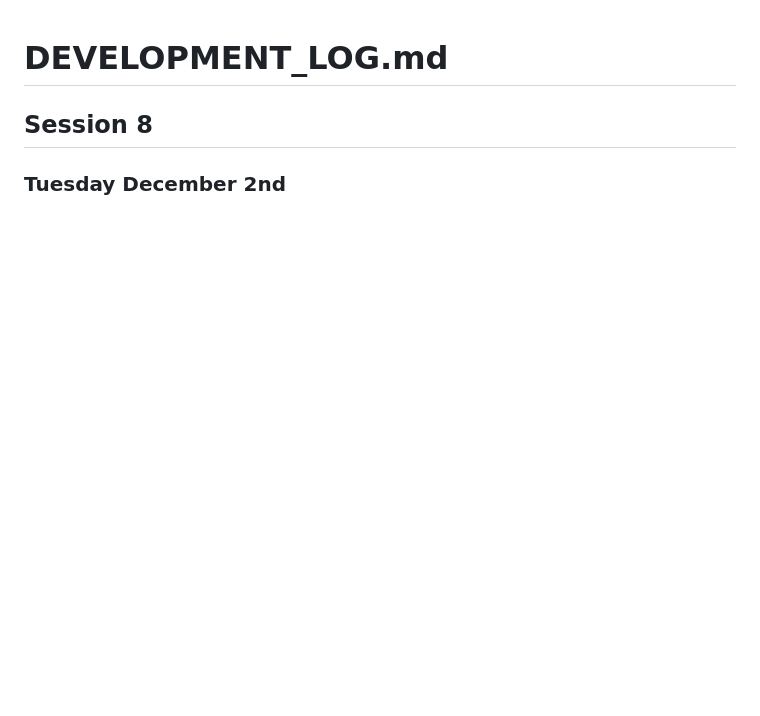
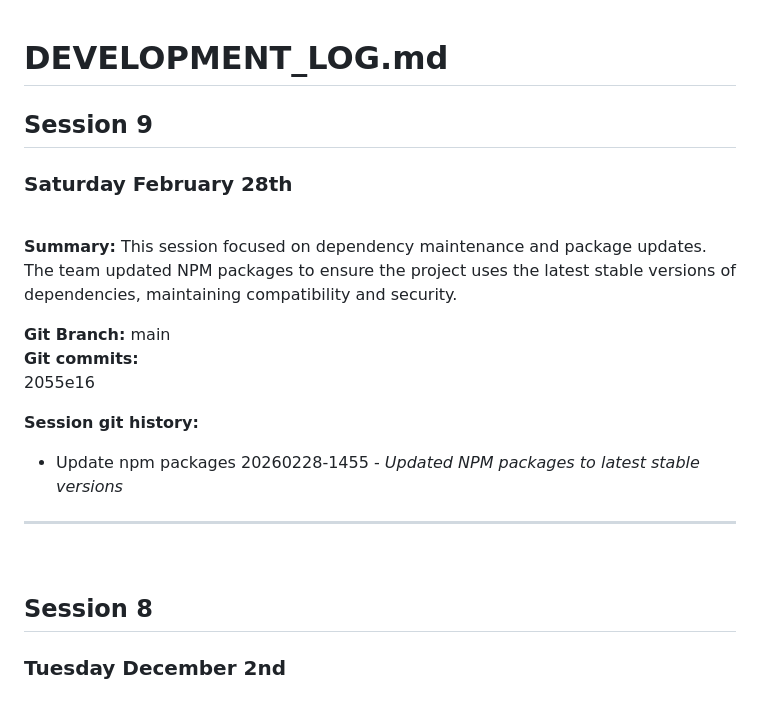
Before and after one commit to hutchybop/app-quiz, a Markdown page: docs/DEVELOPMENT_LOG.md, the part around the change. Rendered like a GitHub page; blank space fills up the shorter version.

Commit message:
update dev log 20260228-1616

```diff
--- a/docs/DEVELOPMENT_LOG.md
+++ b/docs/DEVELOPMENT_LOG.md
@@ -1,4 +1,24 @@
 # DEVELOPMENT_LOG.md
+
+## Session 9
+
+### Saturday February 28th
+
+<br>
+
+**Summary:** This session focused on dependency maintenance and package updates. The team updated NPM packages to ensure the project uses the latest stable versions of dependencies, maintaining compatibility and security.
+
+**Git Branch:** main <br>
+**Git commits:** <br>
+2055e16
+
+**Session git history:**
+
+- Update npm packages 20260228-1455 - _Updated NPM packages to latest stable versions_
+
+---
+
+<br>
 
 ## Session 8
 
```
